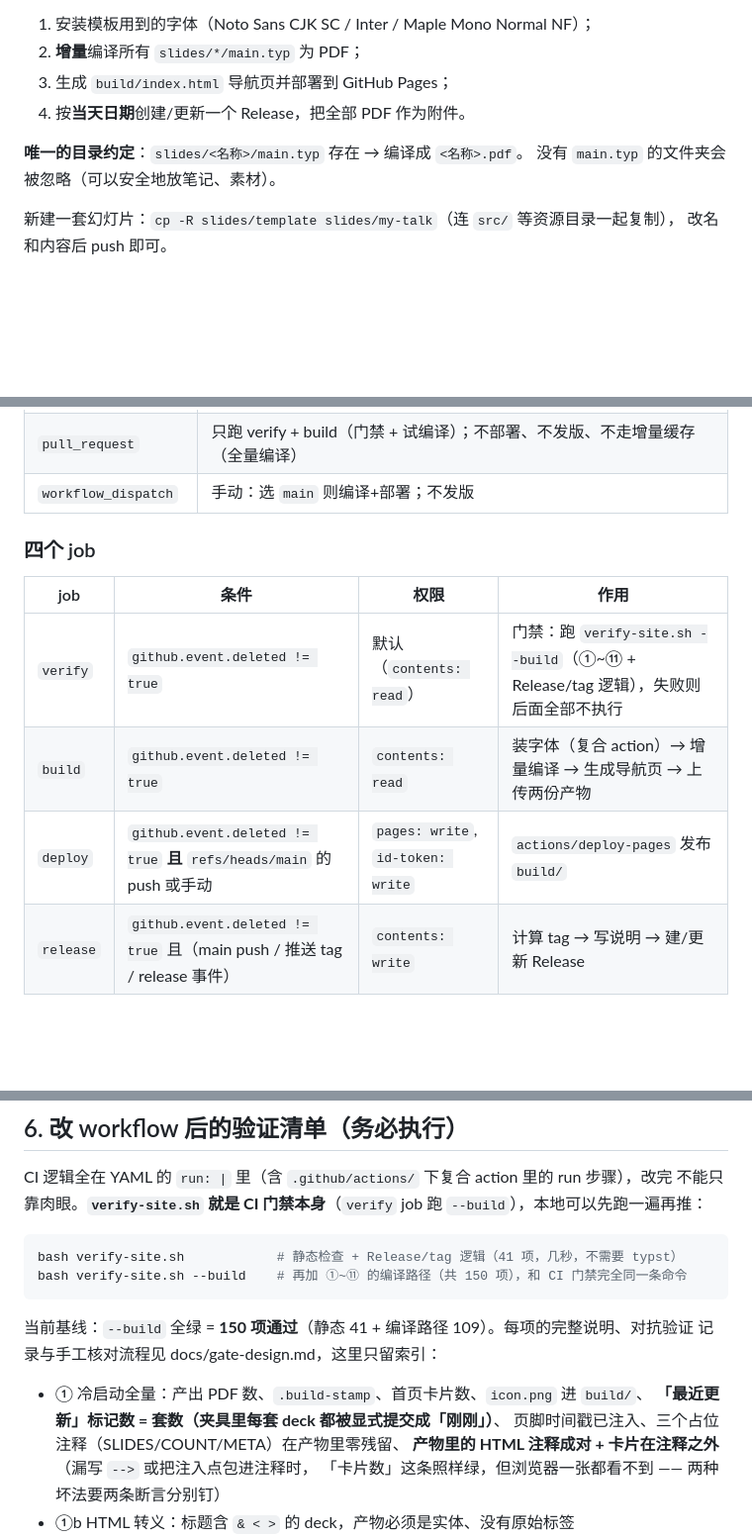
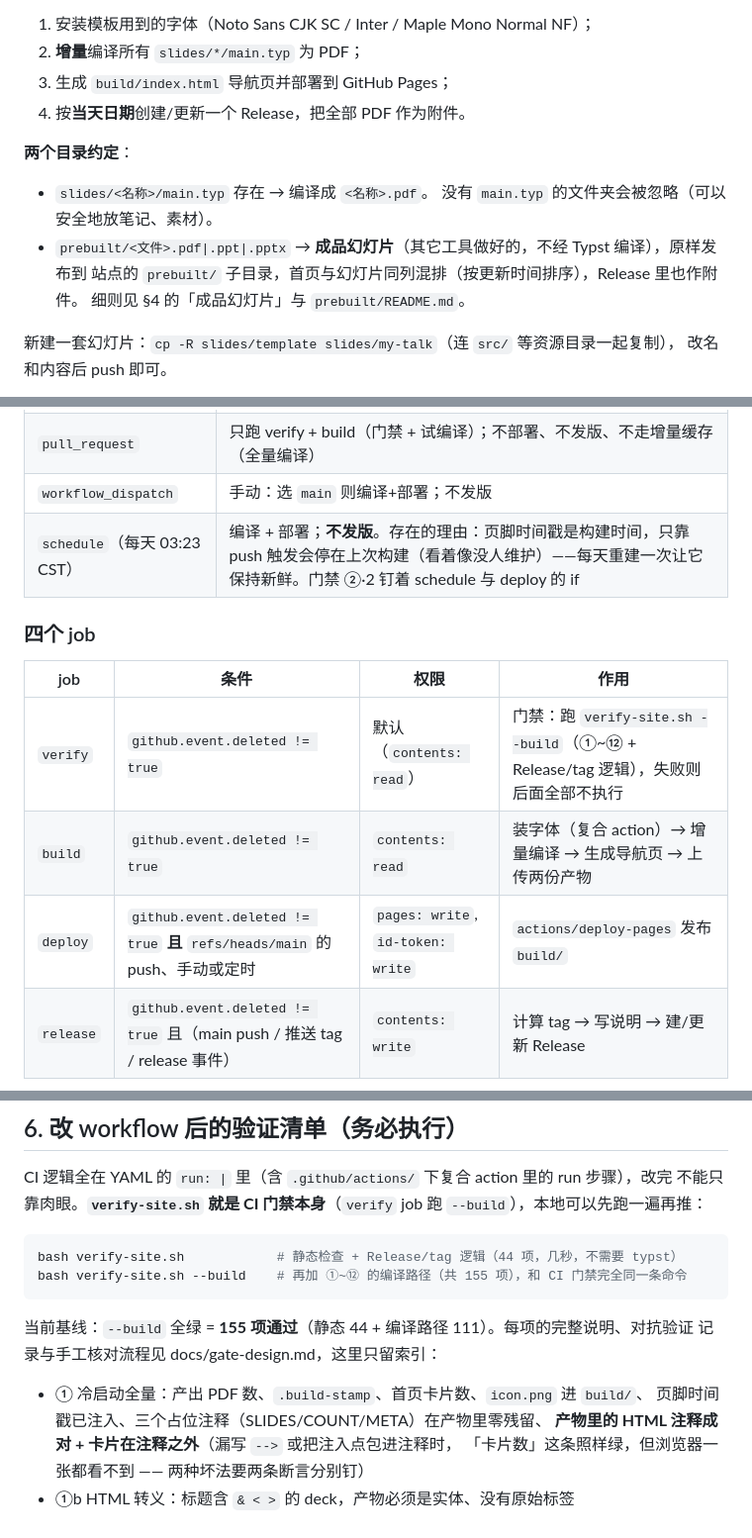
Before and after one commit to tortrixx/slides, a Markdown page: AGENTS.md, 3 parts joined by grey strips. Shown at 99% size. Rendered like a GitHub page; blank space fills up the shorter version.

````diff
--- a/AGENTS.md
+++ b/AGENTS.md
@@ -32,8 +32,13 @@ Typst + Touying 幻灯片仓库。每套幻灯片是 `slides/` 下的一个独
 3. 生成 `build/index.html` 导航页并部署到 GitHub Pages；
 4. 按**当天日期**创建/更新一个 Release，把全部 PDF 作为附件。
 
-**唯一的目录约定**：`slides/<名称>/main.typ` 存在 → 编译成 `<名称>.pdf`。
-没有 `main.typ` 的文件夹会被忽略（可以安全地放笔记、素材）。
+**两个目录约定**：
+
+- `slides/<名称>/main.typ` 存在 → 编译成 `<名称>.pdf`。
+  没有 `main.typ` 的文件夹会被忽略（可以安全地放笔记、素材）。
+- `prebuilt/<文件>.pdf|.ppt|.pptx` → **成品幻灯片**（其它工具做好的，不经 Typst 编译），原样发布到
+  站点的 `prebuilt/` 子目录，首页与幻灯片同列混排（按更新时间排序），Release 里也作附件。
+  细则见 §4 的「成品幻灯片」与 `prebuilt/README.md`。
 
 新建一套幻灯片：`cp -R slides/template slides/my-talk`（连 `src/` 等资源目录一起复制），
 改名和内容后 push 即可。
@@ -186,14 +195,15 @@ Typst + Touying 幻灯片仓库。每套幻灯片是 `slides/` 下的一个独
 | `release: published` | 只给该 Release 补/覆盖附件，不动说明 |
 | `pull_request` | 只跑 verify + build（门禁 + 试编译）；不部署、不发版、不走增量缓存（全量编译） |
 | `workflow_dispatch` | 手动：选 `main` 则编译+部署；不发版 |
+| `schedule`（每天 03:23 CST） | 编译 + 部署；**不发版**。存在的理由：页脚时间戳是构建时间，只靠 push 触发会停在上次构建（看着像没人维护）——每天重建一次让它保持新鲜。门禁 ②·2 钉着 schedule 与 deploy 的 if |
 
 ### 四个 job
 
 | job | 条件 | 权限 | 作用 |
 | --- | --- | --- | --- |
-| `verify` | `github.event.deleted != true` | 默认（`contents: read`） | 门禁：跑 `verify-site.sh --build`（①~⑪ + Release/tag 逻辑），失败则后面全部不执行 |
+| `verify` | `github.event.deleted != true` | 默认（`contents: read`） | 门禁：跑 `verify-site.sh --build`（①~⑫ + Release/tag 逻辑），失败则后面全部不执行 |
 | `build` | `github.event.deleted != true` | `contents: read` | 装字体（复合 action）→ 增量编译 → 生成导航页 → 上传两份产物 |
-| `deploy` | `github.event.deleted != true` **且** `refs/heads/main` 的 push 或手动 | `pages: write`, `id-token: write` | `actions/deploy-pages` 发布 `build/` |
+| `deploy` | `github.event.deleted != true` **且** `refs/heads/main` 的 push、手动或定时 | `pages: write`, `id-token: write` | `actions/deploy-pages` 发布 `build/` |
 | `release` | `github.event.deleted != true` 且（main push / 推送 tag / release 事件） | `contents: write` | 计算 tag → 写说明 → 建/更新 Release |
 
 `deploy` 用固定的 `pages` concurrency group；`release` 用 `release-<tag>`（main push 时即
@@ -335,15 +362,14 @@ CI 逻辑全在 YAML 的 `run: |` 里（含 `.github/actions/` 下复合 action
 不能只靠肉眼。**`verify-site.sh` 就是 CI 门禁本身**（`verify` job 跑 `--build`），本地可以先跑一遍再推：
 
 ```bash
-bash verify-site.sh            # 静态检查 + Release/tag 逻辑（41 项，几秒，不需要 typst）
-bash verify-site.sh --build    # 再加 ①~⑪ 的编译路径（共 150 项），和 CI 门禁完全同一条命令
+bash verify-site.sh            # 静态检查 + Release/tag 逻辑（44 项，几秒，不需要 typst）
+bash verify-site.sh --build    # 再加 ①~⑫ 的编译路径（共 155 项），和 CI 门禁完全同一条命令
 ```
 
-当前基线：`--build` 全绿 = **150 项通过**（静态 41 + 编译路径 109）。每项的完整说明、对抗验证
+当前基线：`--build` 全绿 = **155 项通过**（静态 44 + 编译路径 111）。每项的完整说明、对抗验证
 记录与手工核对流程见 docs/gate-design.md，这里只留索引：
 
 - ① 冷启动全量：产出 PDF 数、`.build-stamp`、首页卡片数、`icon.png` 进 `build/`、
-  **「最近更新」标记数 = 套数（夹具里每套 deck 都被显式提交成「刚刚」）**、
   页脚时间戳已注入、三个占位注释（SLIDES/COUNT/META）在产物里零残留、
   **产物里的 HTML 注释成对 + 卡片在注释之外**（漏写 `-->` 或把注入点包进注释时，
   「卡片数」这条照样绿，但浏览器一张都看不到 —— 两种坏法要两条断言分别钉）
````
Also changed, not shown: other parts of AGENTS.md (+44 -20 lines).
